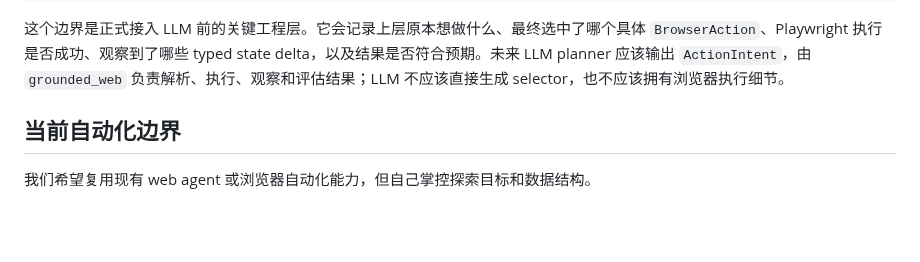
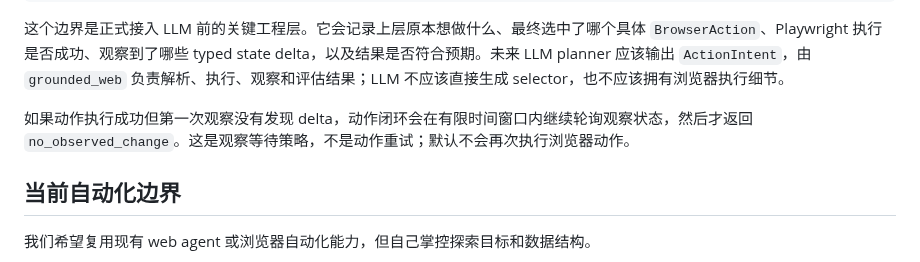
Before and after one commit to shenxinwen/AI-Web-explorer, a Markdown page: docs/current-project-overview.zh-CN.md, the part around the change. Rendered like a GitHub page; blank space fills up the shorter version.

````diff
--- a/docs/current-project-overview.zh-CN.md
+++ b/docs/current-project-overview.zh-CN.md
@@ -171,6 +171,8 @@ ActionIntent
 ```
 
 这个边界是正式接入 LLM 前的关键工程层。它会记录上层原本想做什么、最终选中了哪个具体 `BrowserAction`、Playwright 执行是否成功、观察到了哪些 typed state delta，以及结果是否符合预期。未来 LLM planner 应该输出 `ActionIntent`，由 `grounded_web` 负责解析、执行、观察和评估结果；LLM 不应该直接生成 selector，也不应该拥有浏览器执行细节。
+
+如果动作执行成功但第一次观察没有发现 delta，动作闭环会在有限时间窗口内继续轮询观察状态，然后才返回 `no_observed_change`。这是观察等待策略，不是动作重试；默认不会再次执行浏览器动作。
 
 ## 当前自动化边界
 
````
Also changed, not shown: docs/current-project-overview.md (+5 -0 lines).
